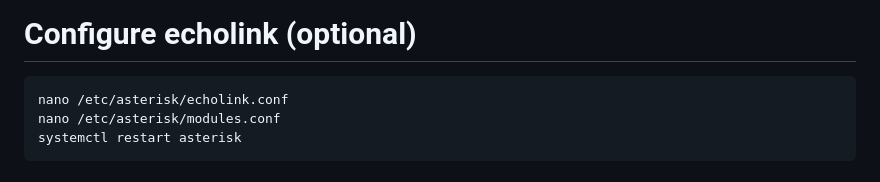
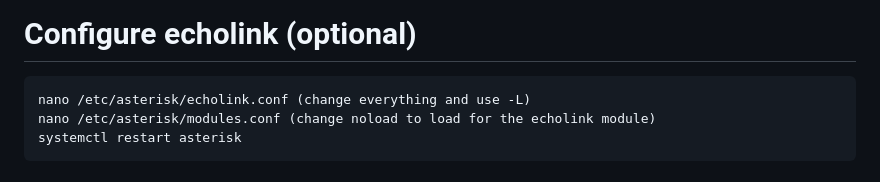
Before and after one commit to VALER24/allnode-install-guide, a Markdown page: README.md, the part around the change. GitHub-like rendering.

````diff
--- a/README.md
+++ b/README.md
@@ -159,8 +159,8 @@ chmod 755 AllScanInstallUpdate.php
 ```
 # Configure echolink (optional)
 ```
-nano /etc/asterisk/echolink.conf
-nano /etc/asterisk/modules.conf
+nano /etc/asterisk/echolink.conf (change everything and use -L)
+nano /etc/asterisk/modules.conf (change noload to load for the echolink module)
 systemctl restart asterisk
 ```
 # Configure private node 1999 for dvswitch (optional if skipping dvswitch) if you don't see 1999 section scroll to the bottom
````
